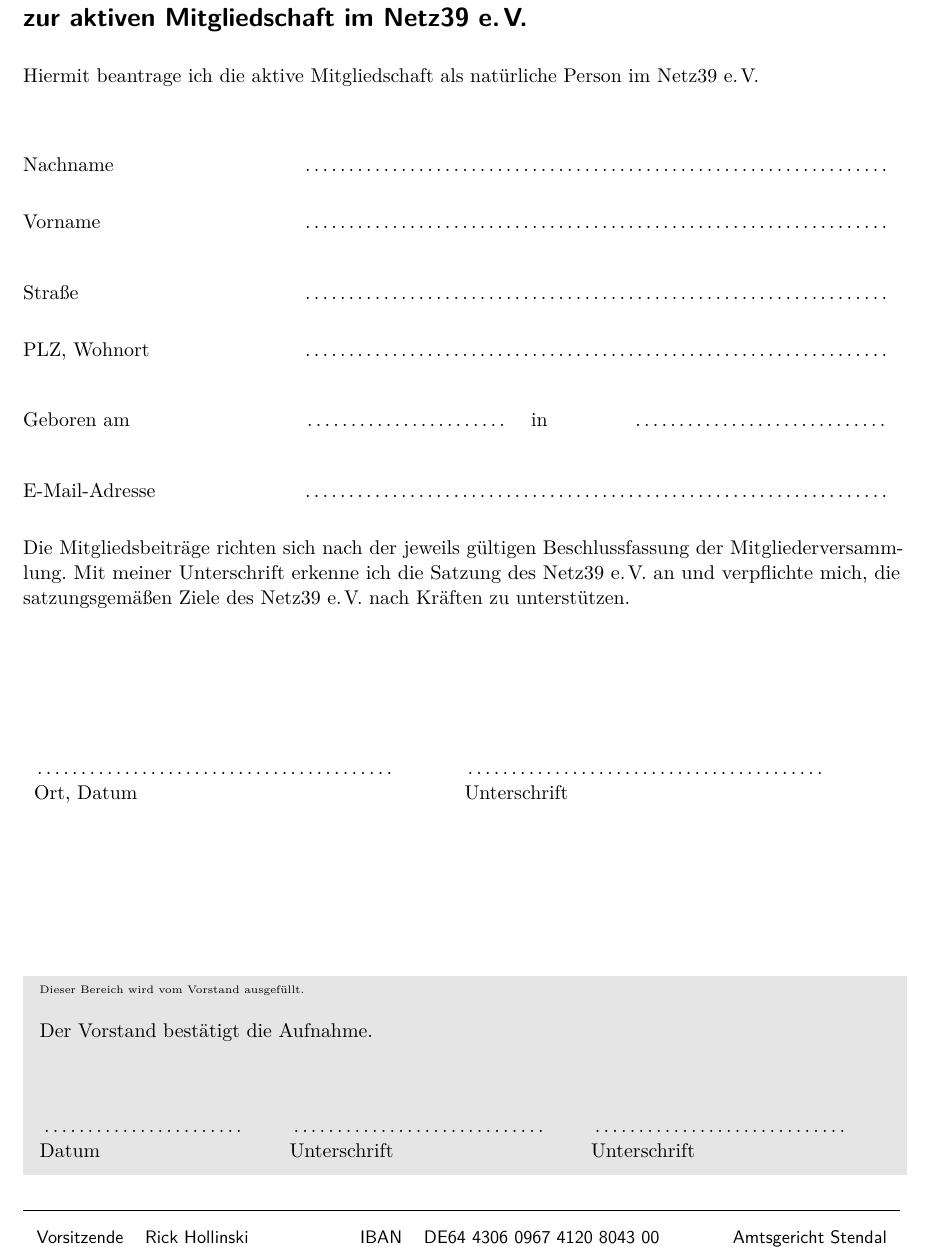
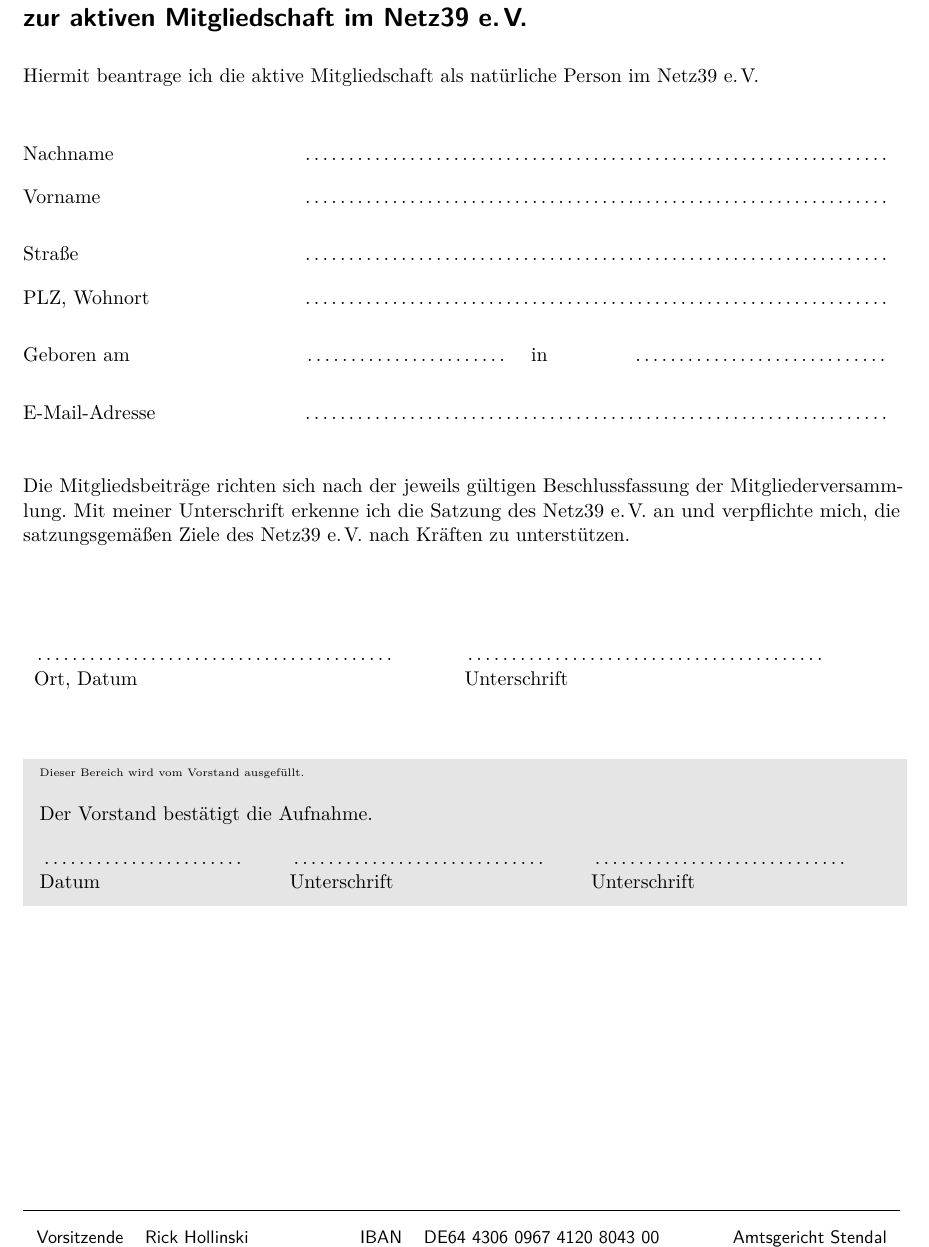
Before and after one commit to netz39/Mitgliedsantraege, a LaTeX document (Aufnahmeantrag_aktiv.tex): part of the page, cut so that both start at the same text. Compiled offline with pdfLaTeX.

Commit message:
platz schaffen für dsgvo text

```diff
--- a/Aufnahmeantrag_aktiv.tex
+++ b/Aufnahmeantrag_aktiv.tex
@@ -9,6 +9,7 @@
 \usepackage[shortlabels]{enumitem}
 \usepackage{csquotes}
 \usepackage[babel=true]{microtype}
+\usepackage{setspace}
 
 % ToDo-Notes: Parameter "disable" versteckt alle Notizen.
 \usepackage[colorinlistoftodos]{todonotes}
@@ -37,6 +38,7 @@
 Hiermit beantrage ich die aktive Mitgliedschaft als natürliche Person im \netzEV
 
 \begin{center}
+\begin{spacing}{0.75}
 \begin{tabularx}{\textwidth}{@{}p{5cm} X}
                & \tf{nachname}{10cm}\\
 Nachname       & \dotfill \\
@@ -62,11 +64,12 @@
                & \tf{email}{10cm}\\
 E-Mail-Adresse & \dotfill%
 \end{tabularx}
+\end{spacing}
 \end{center}
 
 Die Mitgliedsbeiträge richten sich nach der jeweils gültigen Beschlussfassung der Mitgliederversammlung. Mit meiner Unterschrift erkenne ich die Satzung des \netzEV an und verpflichte mich, die satzungsgemäßen Ziele des \netzEV nach Kräften zu unterstützen.
 
-\vspace{2cm}
+\vspace{1cm}
 \begin{tabular}{p{7cm}p{.5cm}p{7cm}}
 \tf{datum}{7cm} & & \\
 \dotfill & & \dotfill \\
@@ -75,13 +78,13 @@
 
 \end{Form}
 
-\vspace{3cm}
+\vspace{1cm}
 \setlength{\fboxsep}{0.5em}
 \colorbox{gray!20}{
 %\fbox{    % fbox als Alternative zur colorbox
 \begin{minipage}{\textwidth - 2\fboxsep}
 {\tiny Dieser Bereich wird vom Vorstand ausgefüllt.}\\[1em]
-Der Vorstand bestätigt die Aufnahme.\\[1cm]
+Der Vorstand bestätigt die Aufnahme.\\
 
 \begin{tabularx}{\textwidth}{@{}p{4cm} c p{5cm} c p{5cm}}
 \dotfill & & \dotfill & & \dotfill\\
```
